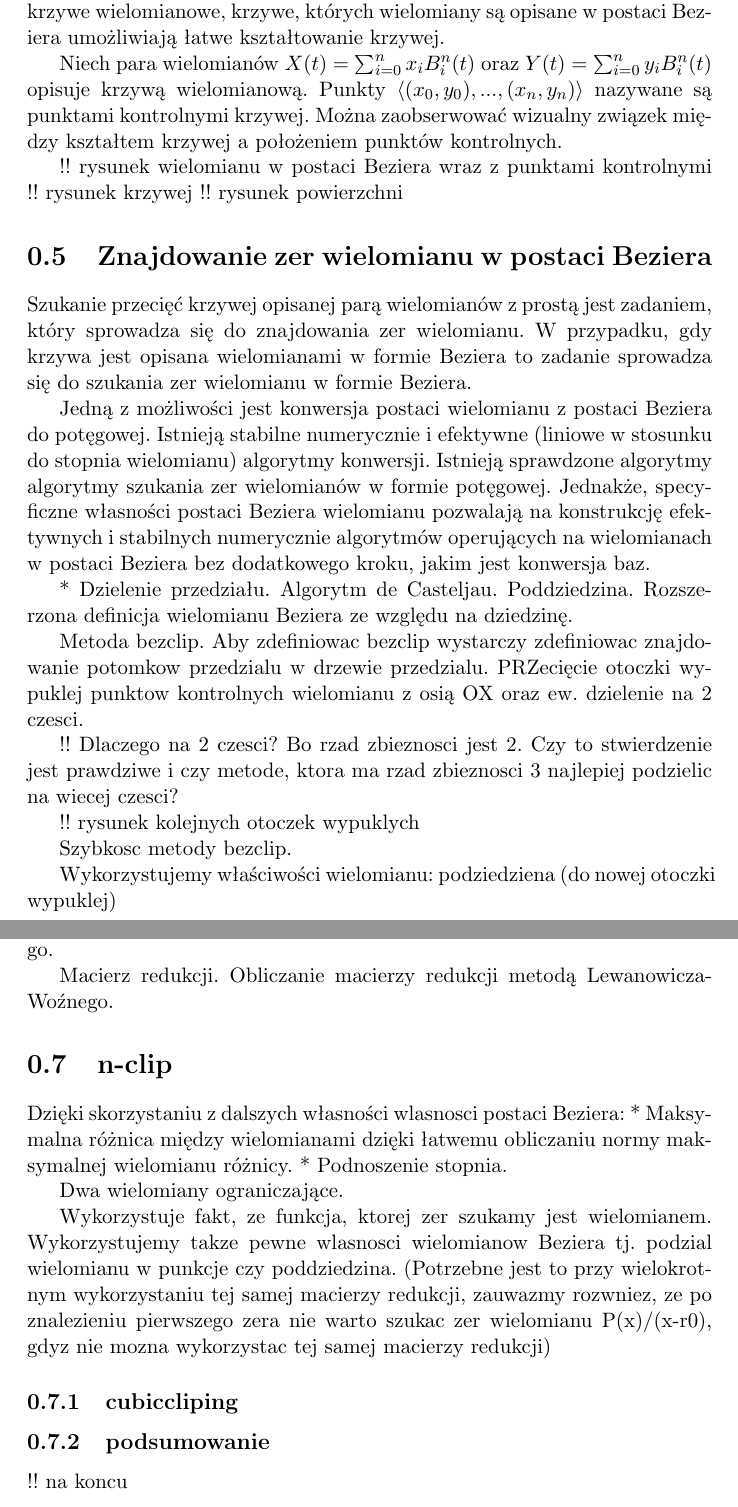
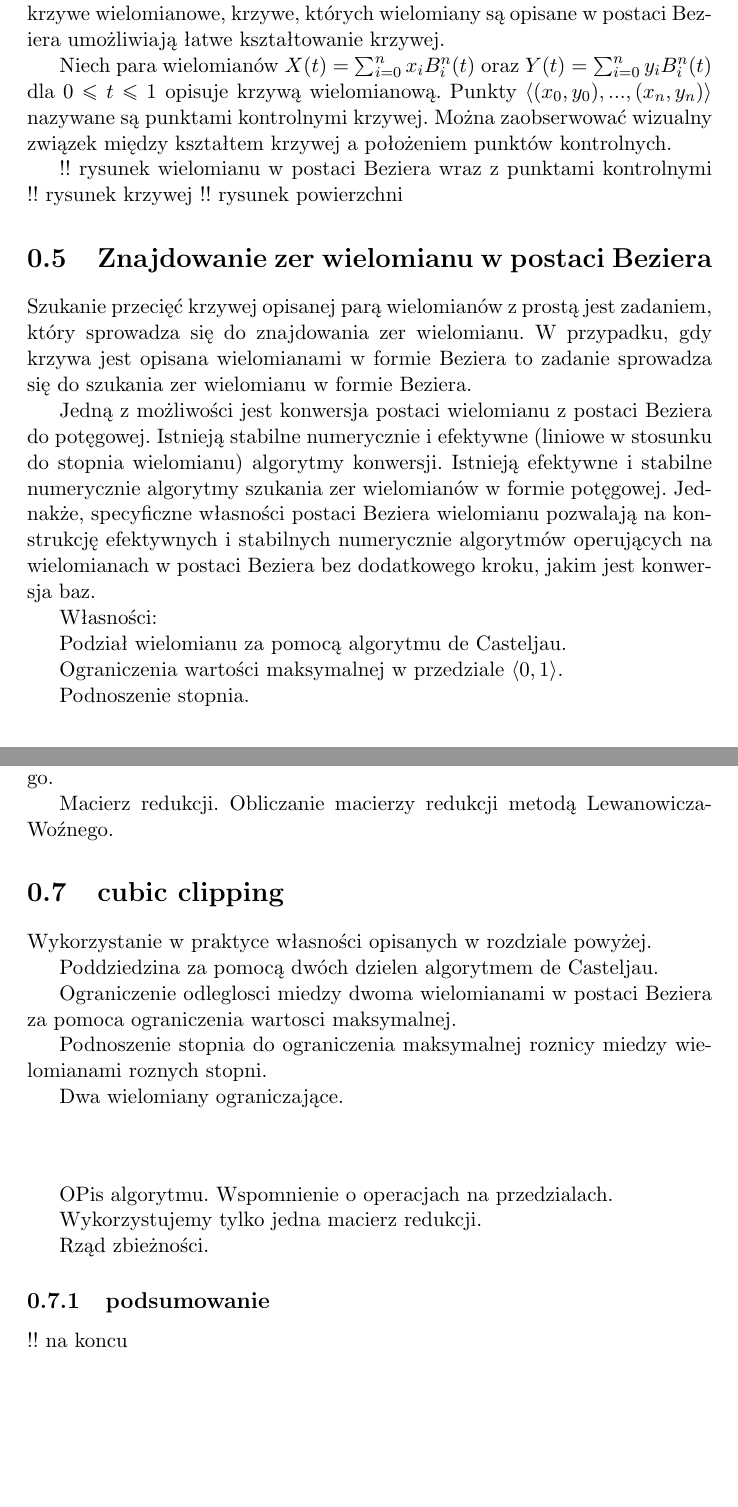
Before and after one commit to foo/bezier-clipping, a LaTeX document (doc/report.tex): two parts of pages 6 and 7 of 8 before the commit and two parts of pages 6 and 7 of 7 after it, joined at a grey line, cut so that both start at the same text, the shorter picture padded with empty space. Compiled offline with pdfLaTeX.

Commit message:
KOmpletny plan dokumentacji

```diff
--- a/doc/report.tex
+++ b/doc/report.tex
@@ -118,7 +118,7 @@ Zbiór wielomianów stopnia nie większego niż $n$ jest przestrzenią wektorow
 
 Postać Beziera ma szereg innych własności niż postać potęgowa. W jednych zastosowaniach sprawdza się postać potęgowa, w innych postać Beziera, w innych sprawdzają się jeszcze inne bazy. Przykładowym zastosowaniem postaci Beziera wielomianu jest grafika komputerowa. Zgodnie z twierdzeniem Weierstrassa (udowodnionym zresztą przy pomocy wielomianów w bazie Bernsteina) krzywa parametryczna opisana parą wielomianów może odwzorowywać dowolny kształt ciągły z dowolną dokładnością. Specjalne krzywe wielomianowe, krzywe, których wielomiany są opisane w postaci Beziera umożliwiają łatwe kształtowanie krzywej.
 
-Niech para wielomianów $X(t) = \sum^n_{i=0}x_i B^n_i(t)$ oraz $Y(t) = \sum^n_{i=0}y_i B^n_i(t)$ opisuje krzywą wielomianową. Punkty $\langle (x_0,y_0), ..., (x_n, y_n) \rangle$ nazywane są punktami kontrolnymi krzywej. Można zaobserwować wizualny związek między kształtem krzywej a położeniem punktów kontrolnych.
+Niech para wielomianów $X(t) = \sum^n_{i=0}x_i B^n_i(t)$ oraz $Y(t) = \sum^n_{i=0}y_i B^n_i(t)$ dla $0\leq t \leq 1$ opisuje krzywą wielomianową. Punkty $\langle (x_0,y_0), ..., (x_n, y_n) \rangle$ nazywane są punktami kontrolnymi krzywej. Można zaobserwować wizualny związek między kształtem krzywej a położeniem punktów kontrolnych.
 
 !! rysunek wielomianu w postaci Beziera wraz z punktami kontrolnymi
 !! rysunek krzywej
@@ -128,19 +128,15 @@ Niech para wielomianów $X(t) = \sum^n_{i=0}x_i B^n_i(t)$ oraz $Y(t) = \sum^n_{i
 
 Szukanie przecięć krzywej opisanej parą wielomianów z prostą jest zadaniem, który sprowadza się do znajdowania zer wielomianu. W przypadku, gdy krzywa jest opisana wielomianami w formie Beziera to zadanie sprowadza się do szukania zer wielomianu w formie Beziera.
 
-Jedną z możliwości jest konwersja postaci wielomianu z postaci Beziera do potęgowej. Istnieją stabilne numerycznie i efektywne (liniowe w stosunku do stopnia wielomianu) algorytmy konwersji. Istnieją sprawdzone algorytmy algorytmy szukania zer wielomianów w formie potęgowej. Jednakże, specyficzne własności postaci Beziera wielomianu pozwalają na konstrukcję efektywnych i stabilnych numerycznie algorytmów operujących na wielomianach w postaci Beziera bez dodatkowego kroku, jakim jest konwersja baz.
+Jedną z możliwości jest konwersja postaci wielomianu z postaci Beziera do potęgowej. Istnieją stabilne numerycznie i efektywne (liniowe w stosunku do stopnia wielomianu) algorytmy konwersji. Istnieją efektywne i stabilne numerycznie algorytmy szukania zer wielomianów w formie potęgowej. Jednakże, specyficzne własności postaci Beziera wielomianu pozwalają na konstrukcję efektywnych i stabilnych numerycznie algorytmów operujących na wielomianach w postaci Beziera bez dodatkowego kroku, jakim jest konwersja baz.
 
-* Dzielenie przedziału. Algorytm de Casteljau. Poddziedzina. Rozszerzona definicja wielomianu Beziera ze względu na dziedzinę.
+Własności:
 
-Metoda bezclip. Aby zdefiniowac bezclip wystarczy zdefiniowac znajdowanie potomkow przedzialu w drzewie przedzialu. PRZecięcie otoczki wypuklej punktow kontrolnych wielomianu z osią OX oraz ew. dzielenie na 2 czesci.
+Podział wielomianu za pomocą algorytmu de Casteljau.
 
-!! Dlaczego na 2 czesci? Bo rzad zbieznosci jest 2. Czy to stwierdzenie jest prawdziwe i czy metode, ktora ma rzad zbieznosci 3 najlepiej podzielic na wiecej czesci?
+Ograniczenia wartości maksymalnej w przedziale $\langle 0, 1 \rangle$.
 
-!! rysunek kolejnych otoczek wypuklych
-
-Szybkosc metody bezclip.
-
-Wykorzystujemy właściwości wielomianu: podziedziena (do nowej otoczki wypuklej)
+Podnoszenie stopnia.
 
 \section{Aproksymacja wielomianu wielomianem}
 
@@ -152,12 +148,16 @@ Aproksymujac wielomian upraszczamy go, tracac informacje (punkty krańcowe, ) al
 
 Macierz redukcji. Obliczanie macierzy redukcji metodą Lewanowicza-Woźnego.
 
-\section{n-clip}
+\section{cubic clipping}
 
-Dzięki skorzystaniu z dalszych własności wlasnosci postaci Beziera:
-* Maksymalna różnica między wielomianami dzięki łatwemu obliczaniu normy maksymalnej wielomianu różnicy.
-* Podnoszenie stopnia.
+Wykorzystanie w praktyce własności opisanych w rozdziale powyżej.
+
+Poddziedzina za pomocą dwóch dzielen algorytmem de Casteljau.
+
+Ograniczenie odleglosci miedzy dwoma wielomianami w postaci Beziera za pomoca ograniczenia wartosci maksymalnej.
+
+Podnoszenie stopnia do ograniczenia maksymalnej roznicy miedzy wielomianami roznych stopni.
 
 Dwa wielomiany ograniczające.
 
-Wykorzystuje fakt, ze funkcja, ktorej zer szukamy jest wielomianem. Wykorzystujemy takze pewne wlasnosci wielomianow Beziera tj. podzial wielomianu w punkcje czy poddziedzina. (Potrzebne jest to przy wielokrotnym wykorzystaniu tej samej macierzy redukcji, zauwazmy rozwniez, ze po znalezieniu pierwszego zera nie warto szukac zer wielomianu P(x)/(x-r0), gdyz nie mozna wykorzystac tej samej macierzy redukcji)
+\begin{center}
@@ -164,5 +167,12 @@ Wykorzystuje fakt, ze funkcja, ktorej zer szukamy jest wielomianem. Wykorzystuje
+\end{center}
 
-\subsection{cubiccliping}
+
+
+OPis algorytmu. Wspomnienie o operacjach na przedzialach.
+
+Wykorzystujemy tylko jedna macierz redukcji.
+
+Rząd zbieżności.
 
 \subsection{podsumowanie}
 
```
Also changed, not shown: doc/report.pdf, doc/report.tex (15 more changed lines).
